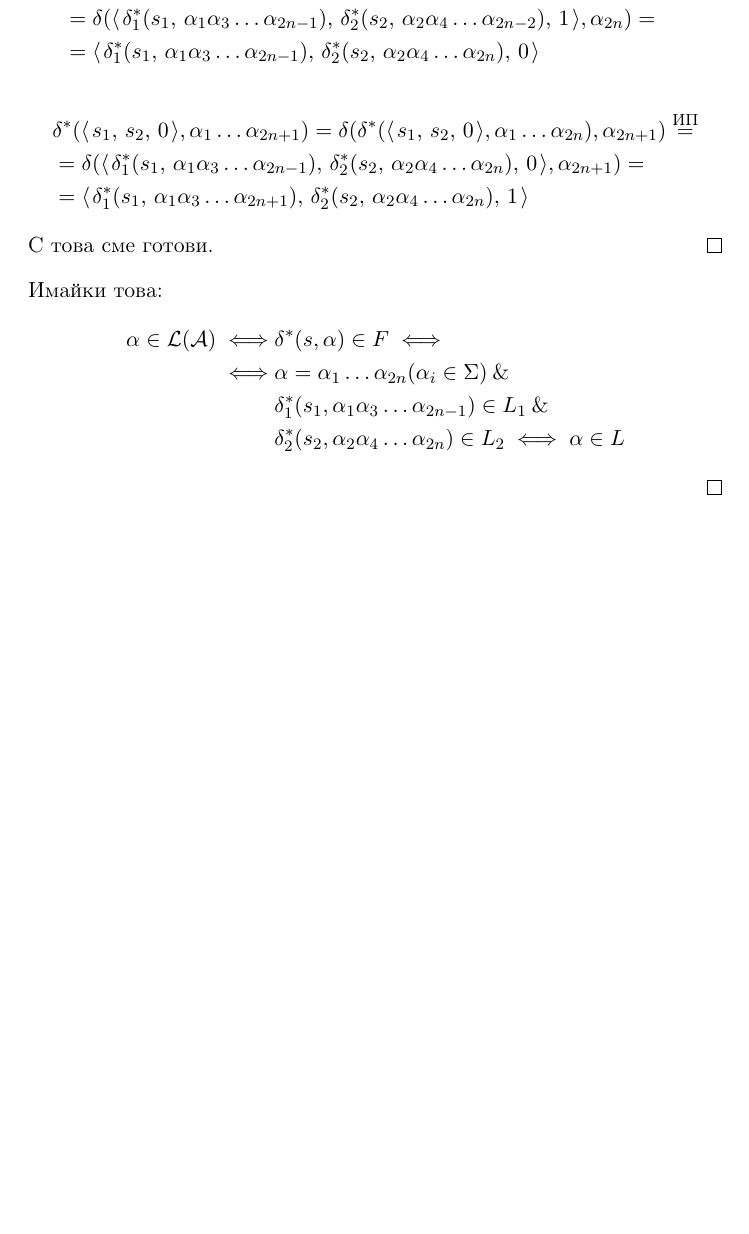
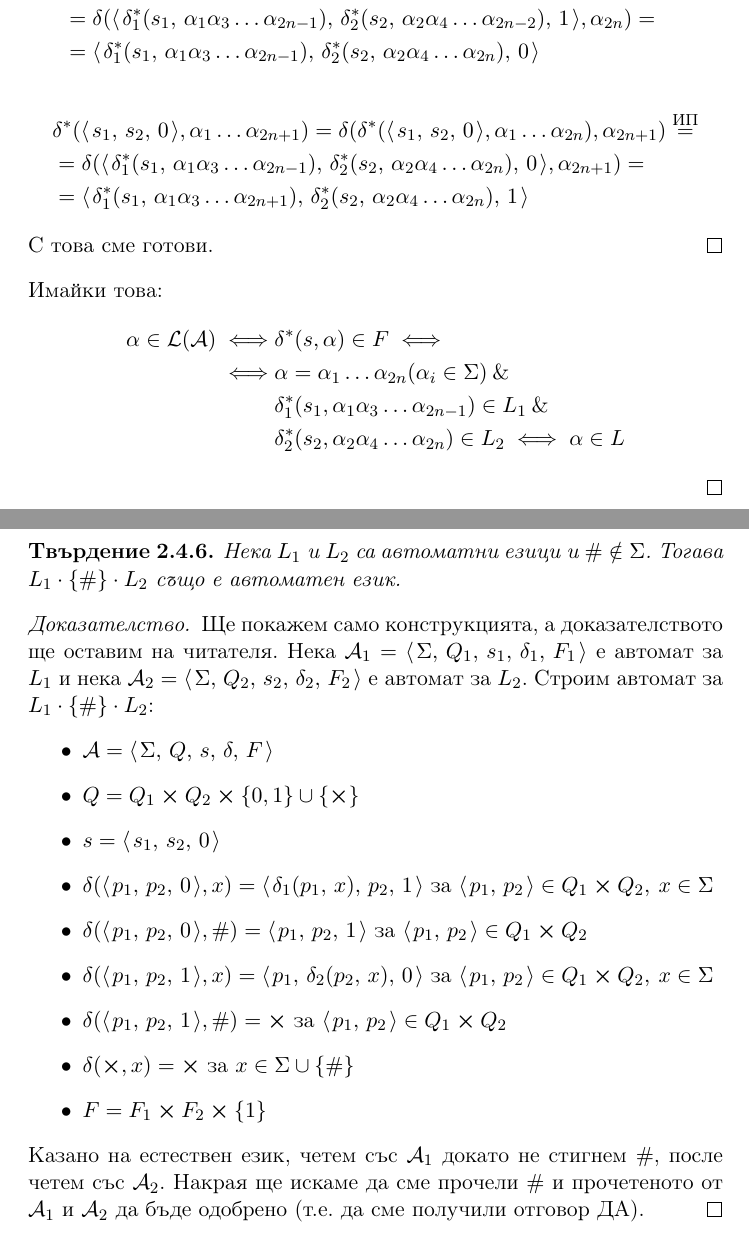
Before and after one commit to toduko/languages-automata-and-computability, a LaTeX document (notes.tex, which reads automata/dfa-operations.tex): part of page 23 of 31 before the commit and two parts of pages 23 and 24 of 32 after it, the two joined at a grey line, cut so that both start at the same text, the shorter picture padded with empty space. Compiled offline with pdfLaTeX.

Commit message:
Added DFA weak form of concatenation

```diff
--- a/automata/dfa-operations.tex
+++ b/automata/dfa-operations.tex
@@ -186,3 +186,30 @@
     \end{flalign*}
 
 \end{proof}
+
+\pagebreak
+
+\begin{claim}
+    Нека $L_1$ и $L_2$ са автоматни езици и $\# \notin \Sigma$.
+    Тогава $L_1 \cdot \{ \# \} \cdot L_2$ също е автоматен език.
+\end{claim}
+
+\begin{proof}
+    Ще покажем само конструкцията, а доказателството ще оставим на читателя.
+    Нека $\mathcal{A}_1 = \opair{\Sigma, Q_1, s_1, \delta_1, F_1}$ е автомат за $L_1$ и нека $\mathcal{A}_2 = \opair{\Sigma, Q_2, s_2, \delta_2, F_2}$ е автомат за $L_2$.
+    Строим автомат за $L_1 \cdot \{ \# \} \cdot L_2$:
+    \begin{itemize}
+        \item $\mathcal{A} = \opair{\Sigma, Q, s, \delta, F}$
+        \item $Q = Q_1 \cross Q_2 \cross \{ 0, 1 \} \cup \{ \cross \}$
+        \item $s = \opair{s_1, s_2, 0}$
+        \item $\delta(\opair{p_1, p_2, 0}, x) = \opair{\delta_1(p_1, x), p_2, 1}$ за $\opair{p_1, p_2} \in Q_1 \cross Q_2, \: x \in \Sigma$
+        \item $\delta(\opair{p_1, p_2, 0}, \#) = \opair{p_1, p_2, 1}$ за $\opair{p_1, p_2} \in Q_1 \cross Q_2$
+        \item $\delta(\opair{p_1, p_2, 1}, x) = \opair{p_1, \delta_2(p_2, x), 0}$ за $\opair{p_1, p_2} \in Q_1 \cross Q_2, \: x \in \Sigma$
+        \item $\delta(\opair{p_1, p_2, 1}, \#) = \cross$ за $\opair{p_1, p_2} \in Q_1 \cross Q_2$
+        \item $\delta(\cross, x) = \cross$ за $x \in \Sigma \cup \{ \# \}$
+        \item $F = F_1 \cross F_2 \cross \{ 1 \}$
+    \end{itemize}
+
+    Казано на естествен език, четем със $\mathcal{A}_1$ докато не стигнем $\#$, после четем със $\mathcal{A}_2$.
+    Накрая ще искаме да сме прочели $\#$ и прочетеното от $\mathcal{A}_1$ и $\mathcal{A}_2$ да бъде одобрено (т.е. да сме получили отговор ДА).
+\end{proof}
```
